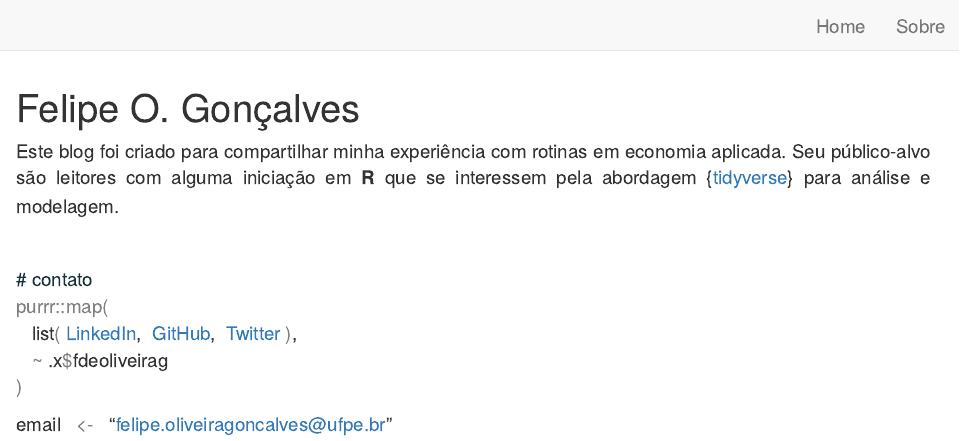
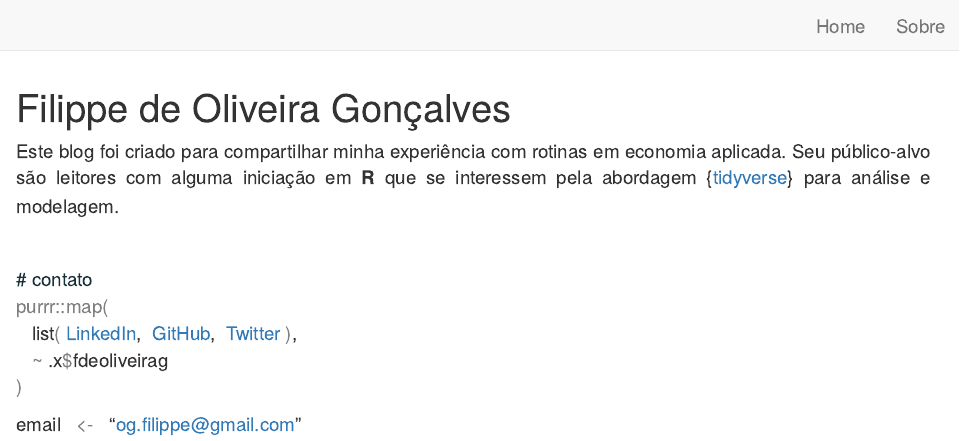
Before and after one commit to fdeoliveirag/tidyeconomics, an R Markdown document (about.Rmd): the page in a window 1100 px wide, from its top. Rendered offline with R 4.5, knitr and Pandoc, with nearby package versions; drawn as R Markdown's standard HTML page in place of the format the file asks for.

Commit message:
Update personal info´

```diff
--- a/about.Rmd
+++ b/about.Rmd
@@ -1,8 +1,8 @@
 ---
-title: "Felipe O. Gonçalves"
+title: "Filippe de Oliveira Gonçalves"
 theme: theme.css
 description: |
-  Economics MSc. (PIMES-UFPE) 2019-21
+  Data Scientist | Economics MSc.
 ---
 <style type='text/css'>
 body{font-size: 14pt;}
@@ -20,4 +20,4 @@ pre{font-size: 12px;}
 \ \ \ <span style='color: gray'>~</span> .x<span style='color: gray'>$</span>fdeoliveirag</br>
 <span style='color: gray'>)</span>
 
-email \ \ <span style='color: gray'><-</span> \ \ "felipe.oliveiragoncalves@ufpe.br"
+email \ \ <span style='color: gray'><-</span> \ \ "og.filippe@gmail.com"
```
